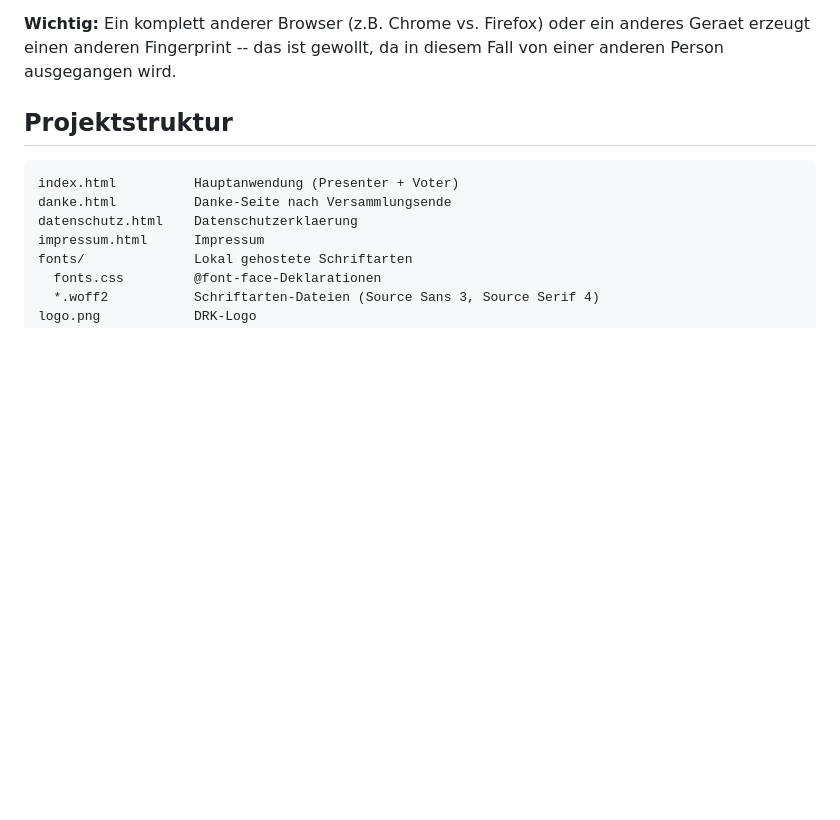
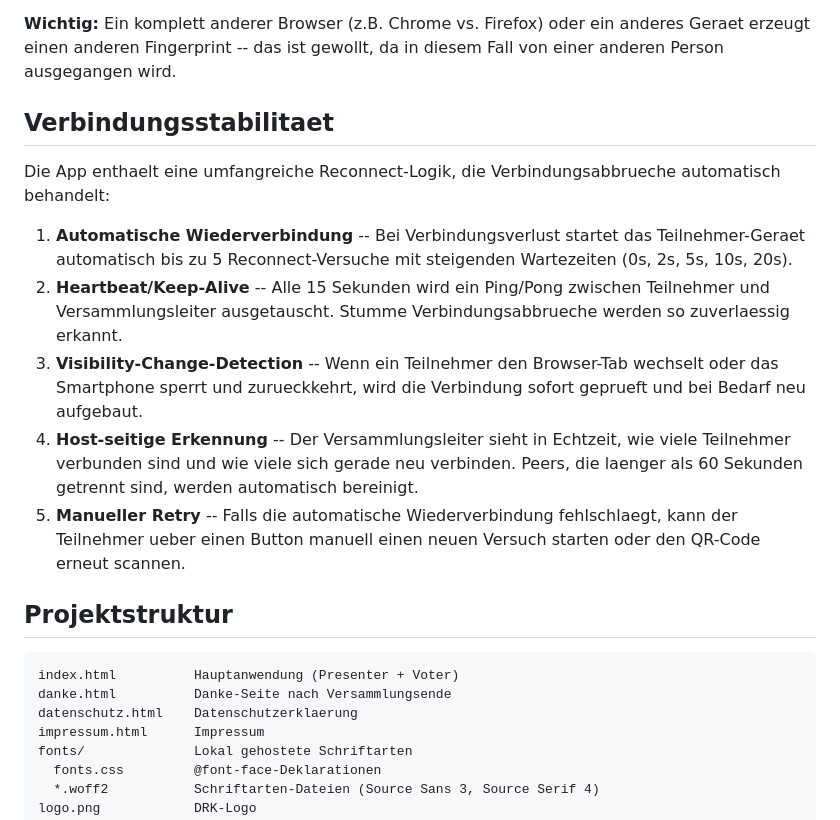
Before and after one commit to AFielen/drk, a Markdown page: README.md, the part around one of its changes. Rendered like a GitHub page; blank space fills up the shorter version.

```diff
--- a/README.md
+++ b/README.md
@@ -114,6 +124,16 @@ Die App verwendet ein mehrstufiges System, um Mehrfachabstimmungen zu verhindern
 3. **Presenter-seitige Pruefung** -- Der Versammlungsleiter-Rechner fuehrt eine eigene Liste aller bereits abgegebenen Stimmen.
 
 **Wichtig:** Ein komplett anderer Browser (z.B. Chrome vs. Firefox) oder ein anderes Geraet erzeugt einen anderen Fingerprint -- das ist gewollt, da in diesem Fall von einer anderen Person ausgegangen wird.
+
+## Verbindungsstabilitaet
+
+Die App enthaelt eine umfangreiche Reconnect-Logik, die Verbindungsabbrueche automatisch behandelt:
+
+1. **Automatische Wiederverbindung** -- Bei Verbindungsverlust startet das Teilnehmer-Geraet automatisch bis zu 5 Reconnect-Versuche mit steigenden Wartezeiten (0s, 2s, 5s, 10s, 20s).
+2. **Heartbeat/Keep-Alive** -- Alle 15 Sekunden wird ein Ping/Pong zwischen Teilnehmer und Versammlungsleiter ausgetauscht. Stumme Verbindungsabbrueche werden so zuverlaessig erkannt.
+3. **Visibility-Change-Detection** -- Wenn ein Teilnehmer den Browser-Tab wechselt oder das Smartphone sperrt und zurueckkehrt, wird die Verbindung sofort geprueft und bei Bedarf neu aufgebaut.
+4. **Host-seitige Erkennung** -- Der Versammlungsleiter sieht in Echtzeit, wie viele Teilnehmer verbunden sind und wie viele sich gerade neu verbinden. Peers, die laenger als 60 Sekunden getrennt sind, werden automatisch bereinigt.
+5. **Manueller Retry** -- Falls die automatische Wiederverbindung fehlschlaegt, kann der Teilnehmer ueber einen Button manuell einen neuen Versuch starten oder den QR-Code erneut scannen.
 
 ## Projektstruktur
 
```
Also changed, not shown: other parts of README.md (+15 -5 lines).
